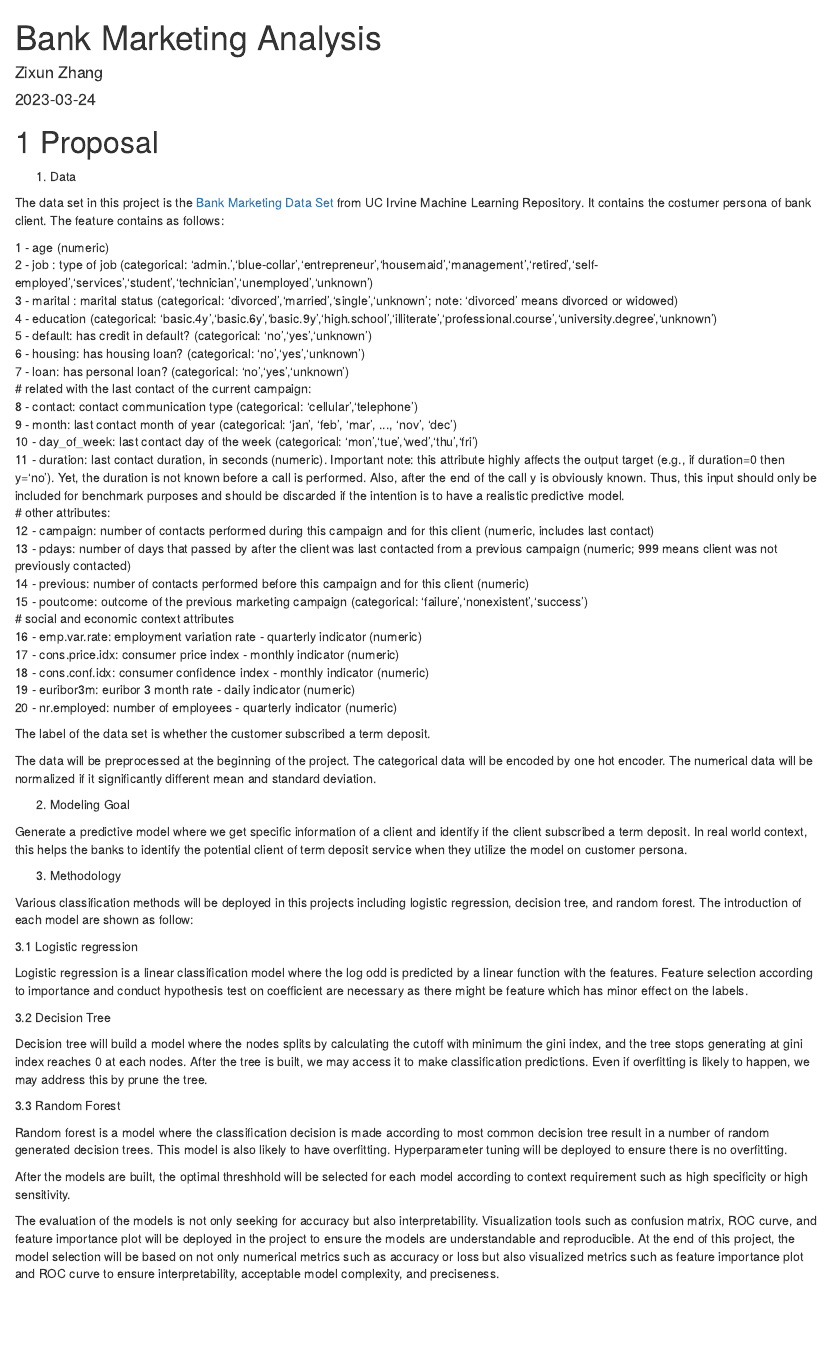
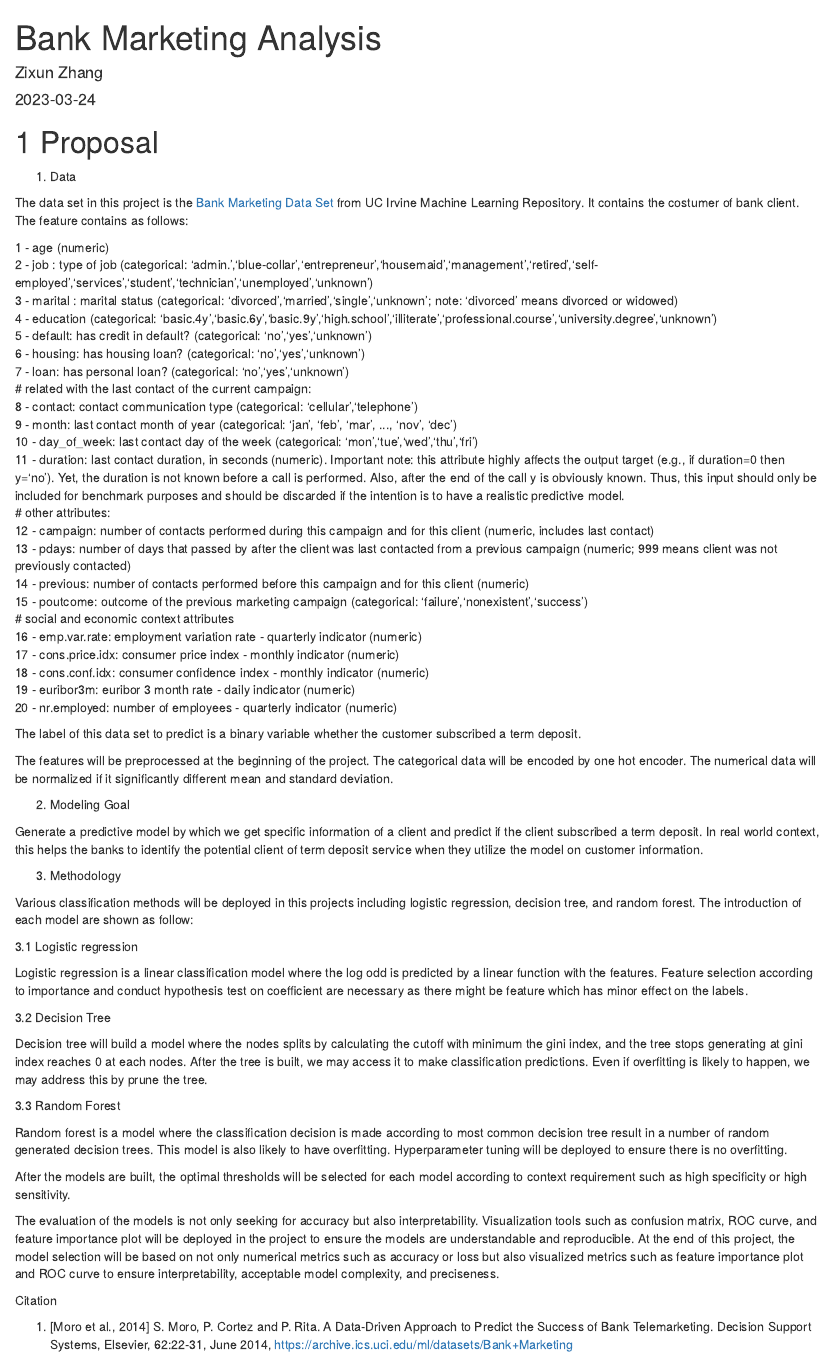
Before and after one commit to ZixunMarkZhang/IMLV_Final, an R Markdown document (index.Rmd): the page in a window 1100 px wide, from its top. Rendered offline with R 4.5, knitr and Pandoc, with nearby package versions; drawn as R Markdown's standard HTML page in place of the format the file asks for.

Commit message:
update citation

```diff
--- a/index.Rmd
+++ b/index.Rmd
@@ -9,7 +9,7 @@ site: bookdown::bookdown_site
 
 1.  Data
 
-The data set in this project is the [Bank Marketing Data Set](https://archive.ics.uci.edu/ml/datasets/Bank+Marketing) from UC Irvine Machine Learning Repository. It contains the costumer persona of bank client. The feature contains as follows:
+The data set in this project is the [Bank Marketing Data Set](https://archive.ics.uci.edu/ml/datasets/Bank+Marketing) from UC Irvine Machine Learning Repository. It contains the costumer of bank client. The feature contains as follows:
 
 1 - age (numeric)\
 2 - job : type of job (categorical: 'admin.','blue-collar','entrepreneur','housemaid','management','retired','self-employed','services','student','technician','unemployed','unknown')\
@@ -35,13 +35,13 @@ The data set in this project is the [Bank Marketing Data Set](https://archive.ic
 19 - euribor3m: euribor 3 month rate - daily indicator (numeric)\
 20 - nr.employed: number of employees - quarterly indicator (numeric)
 
-The label of the data set is whether the customer subscribed a term deposit.
+The label of this data set to predict is a binary variable whether the customer subscribed a term deposit.
 
-The data will be preprocessed at the beginning of the project. The categorical data will be encoded by one hot encoder. The numerical data will be normalized if it significantly different mean and standard deviation.
+The features will be preprocessed at the beginning of the project. The categorical data will be encoded by one hot encoder. The numerical data will be normalized if it significantly different mean and standard deviation.
 
 2.  Modeling Goal
 
-Generate a predictive model where we get specific information of a client and identify if the client subscribed a term deposit. In real world context, this helps the banks to identify the potential client of term deposit service when they utilize the model on customer persona.
+Generate a predictive model by which we get specific information of a client and predict if the client subscribed a term deposit. In real world context, this helps the banks to identify the potential client of term deposit service when they utilize the model on customer information.
 
 3.  Methodology
 
@@ -59,6 +59,10 @@ Decision tree will build a model where the nodes splits by calculating the cutof
 
 Random forest is a model where the classification decision is made according to most common decision tree result in a number of random generated decision trees. This model is also likely to have overfitting. Hyperparameter tuning will be deployed to ensure there is no overfitting.
 
-After the models are built, the optimal threshhold will be selected for each model according to context requirement such as high specificity or high sensitivity.
+After the models are built, the optimal thresholds will be selected for each model according to context requirement such as high specificity or high sensitivity.
 
 The evaluation of the models is not only seeking for accuracy but also interpretability. Visualization tools such as confusion matrix, ROC curve, and feature importance plot will be deployed in the project to ensure the models are understandable and reproducible. At the end of this project, the model selection will be based on not only numerical metrics such as accuracy or loss but also visualized metrics such as feature importance plot and ROC curve to ensure interpretability, acceptable model complexity, and preciseness.
+
+Citation
+
+1.  [Moro et al., 2014] S. Moro, P. Cortez and P. Rita. A Data-Driven Approach to Predict the Success of Bank Telemarketing. Decision Support Systems, Elsevier, 62:22-31, June 2014, <https://archive.ics.uci.edu/ml/datasets/Bank+Marketing>
```
Also changed, not shown: docs/search_index.json, 1 other file.
